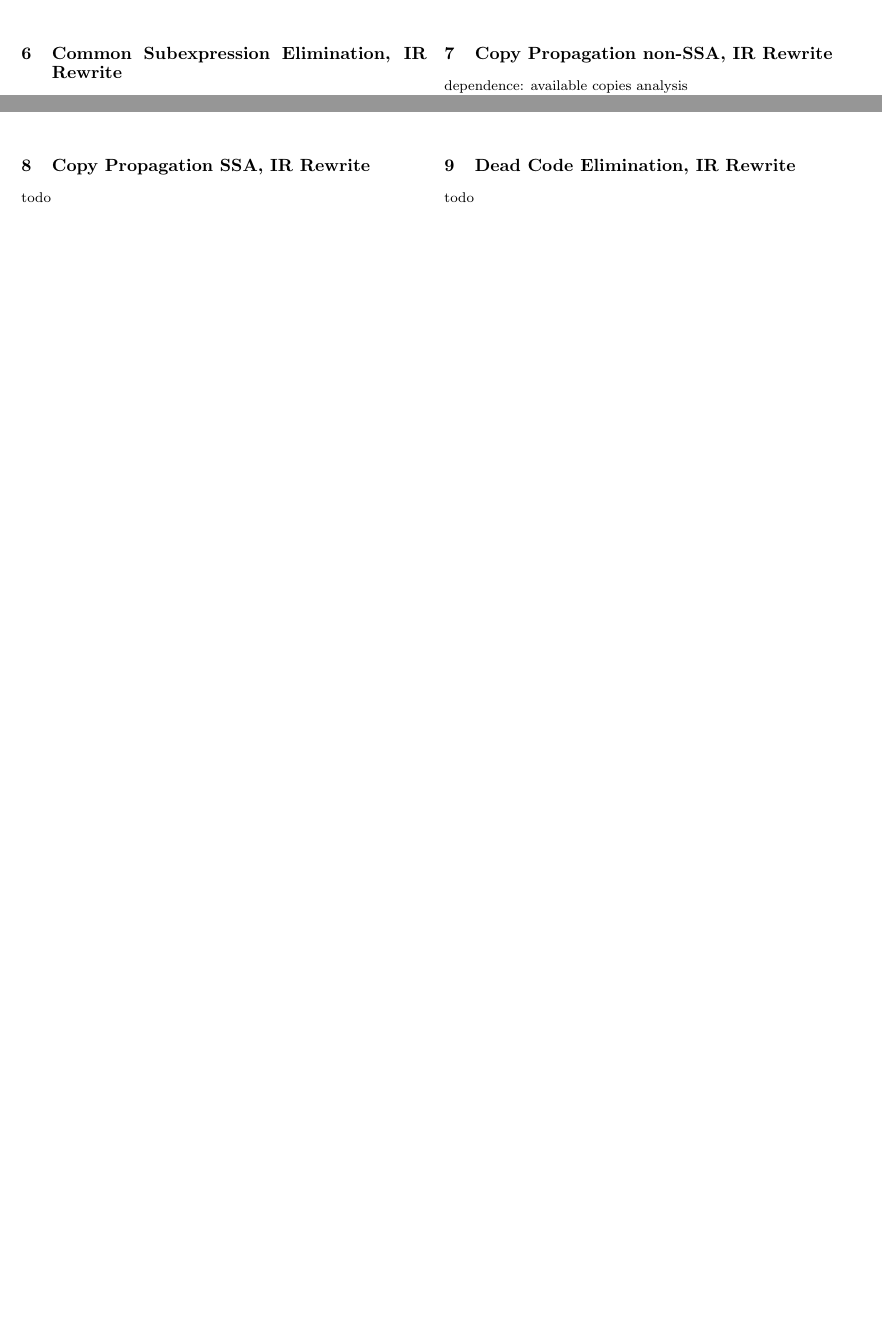
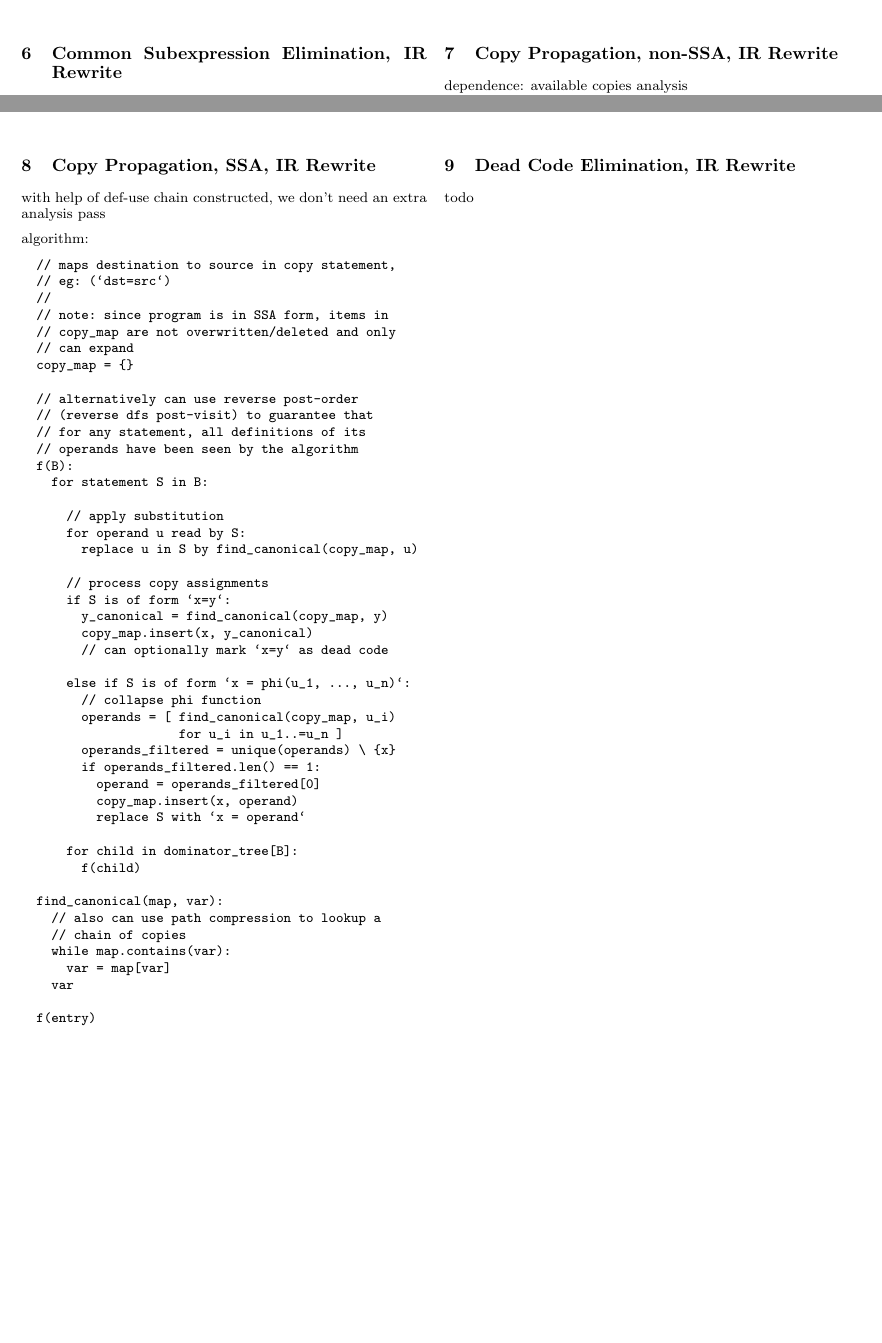
Before and after one commit to hypersimplex/notes_compilation_techniques, a LaTeX document (notebook.tex): two parts of pages 3 and 4 of 6, joined at a grey line, cut so that both start at the same text, the shorter picture padded with empty space. Compiled offline with pdfLaTeX.

Commit message:
add: section: copy propagation on ssa form

```diff
--- a/notebook.tex
+++ b/notebook.tex
@@ -343,7 +343,7 @@
   \vfill\null
   \columnbreak
 
-  \section{Copy Propagation non-SSA, IR Rewrite}
+  \section{Copy Propagation, non-SSA, IR Rewrite}
 
   dependence: available copies analysis
 
@@ -413,8 +413,60 @@
   \vfill\null
   \columnbreak
 
-  \section{Copy Propagation SSA, IR Rewrite}
-  todo
+  \section{Copy Propagation, SSA, IR Rewrite}
+
+  with help of def-use chain constructed, we don't need an extra analysis pass
+
+  algorithm:
+
+  \begin{verbatim}
+  // maps destination to source in copy statement,
+  // eg: (`dst=src`)
+  //
+  // note: since program is in SSA form, items in
+  // copy_map are not overwritten/deleted and only
+  // can expand
+  copy_map = {}
+
+  // alternatively can use reverse post-order
+  // (reverse dfs post-visit) to guarantee that
+  // for any statement, all definitions of its
+  // operands have been seen by the algorithm
+  f(B):
+    for statement S in B:
+
+      // apply substitution
+      for operand u read by S:
+        replace u in S by find_canonical(copy_map, u)
+
+      // process copy assignments
+      if S is of form `x=y`:
+        y_canonical = find_canonical(copy_map, y)
+        copy_map.insert(x, y_canonical)
+        // can optionally mark `x=y` as dead code
+
+      else if S is of form `x = phi(u_1, ..., u_n)`:
+        // collapse phi function
+        operands = [ find_canonical(copy_map, u_i)
+                     for u_i in u_1..=u_n ]
+        operands_filtered = unique(operands) \ {x}
+        if operands_filtered.len() == 1:
+          operand = operands_filtered[0]
+          copy_map.insert(x, operand)
+          replace S with `x = operand`
+
+      for child in dominator_tree[B]:
+        f(child)
+
+  find_canonical(map, var):
+    // also can use path compression to lookup a
+    // chain of copies
+    while map.contains(var):
+      var = map[var]
+    var
+
+  f(entry)
+  \end{verbatim}
 
   \vfill\null
   \columnbreak
```
Also changed, not shown: notebook.pdf.
